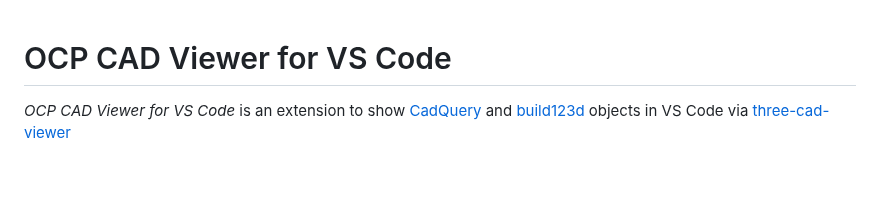
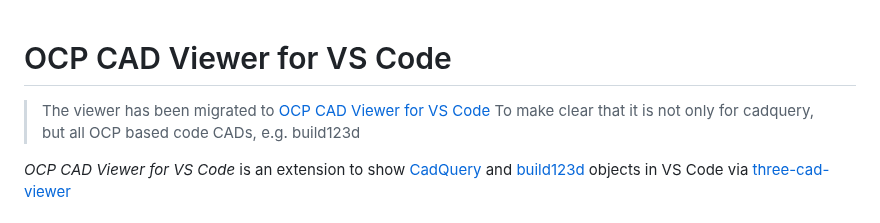
Before and after one commit to bernhard-42/vscode-cadquery-viewer, a Markdown page: README.md, the part around the change. Rendered like a GitHub page; blank space fills up the shorter version.

Commit message:
Add migration notice

```diff
--- a/README.md
+++ b/README.md
@@ -1,4 +1,12 @@
 # OCP CAD Viewer for VS Code
+
+>
+>
+>    The viewer has been migrated to [OCP CAD Viewer for VS Code](https://github.com/bernhard-42/vscode-ocp-cad-viewer)
+>    To make clear that it is not only for cadquery, but all OCP based code CADs, e.g. build123d
+>
+>
+
 
 _OCP CAD Viewer for VS Code_ is an extension to show [CadQuery](https://github.com/cadquery/cadquery) and [build123d](https://github.com/gumyr/build123d) objects in VS Code via [three-cad-viewer](https://github.com/bernhard-42/three-cad-viewer)
 
```
